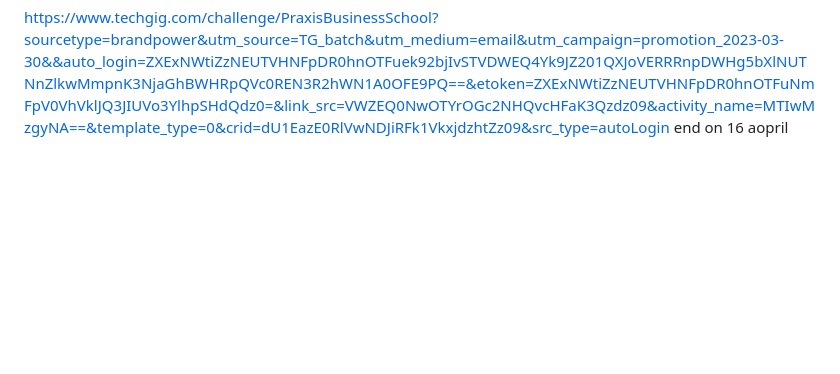
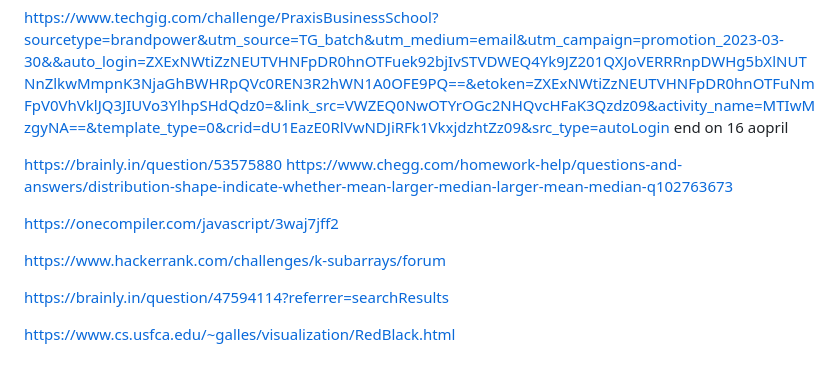
Before and after one commit to Programming-Tips-for-Success/Competitive-programming, a Markdown page: Readme.md, the part around the change. GitHub-like rendering; blank space fills up the shorter version.

```diff
--- a/Readme.md
+++ b/Readme.md
@@ -374,3 +374,15 @@ https://app.codility.com/programmers/challenges/pi_challenge_2023/
 
 
 https://www.techgig.com/challenge/PraxisBusinessSchool?sourcetype=brandpower&utm_source=TG_batch&utm_medium=email&utm_campaign=promotion_2023-03-30&&auto_login=ZXExNWtiZzNEUTVHNFpDR0hnOTFuek92bjIvSTVDWEQ4Yk9JZ201QXJoVERRRnpDWHg5bXlNUTNnZlkwMmpnK3NjaGhBWHRpQVc0REN3R2hWN1A0OFE9PQ==&etoken=ZXExNWtiZzNEUTVHNFpDR0hnOTFuNmFpV0VhVklJQ3JIUVo3YlhpSHdQdz0=&link_src=VWZEQ0NwOTYrOGc2NHQvcHFaK3Qzdz09&activity_name=MTIwMzgyNA==&template_type=0&crid=dU1EazE0RlVwNDJiRFk1VkxjdzhtZz09&src_type=autoLogin    end on 16 aopril
+
+
+https://brainly.in/question/53575880
+https://www.chegg.com/homework-help/questions-and-answers/distribution-shape-indicate-whether-mean-larger-median-larger-mean-median-q102763673
+
+https://onecompiler.com/javascript/3waj7jff2
+
+https://www.hackerrank.com/challenges/k-subarrays/forum
+
+https://brainly.in/question/47594114?referrer=searchResults
+
+https://www.cs.usfca.edu/~galles/visualization/RedBlack.html
```
